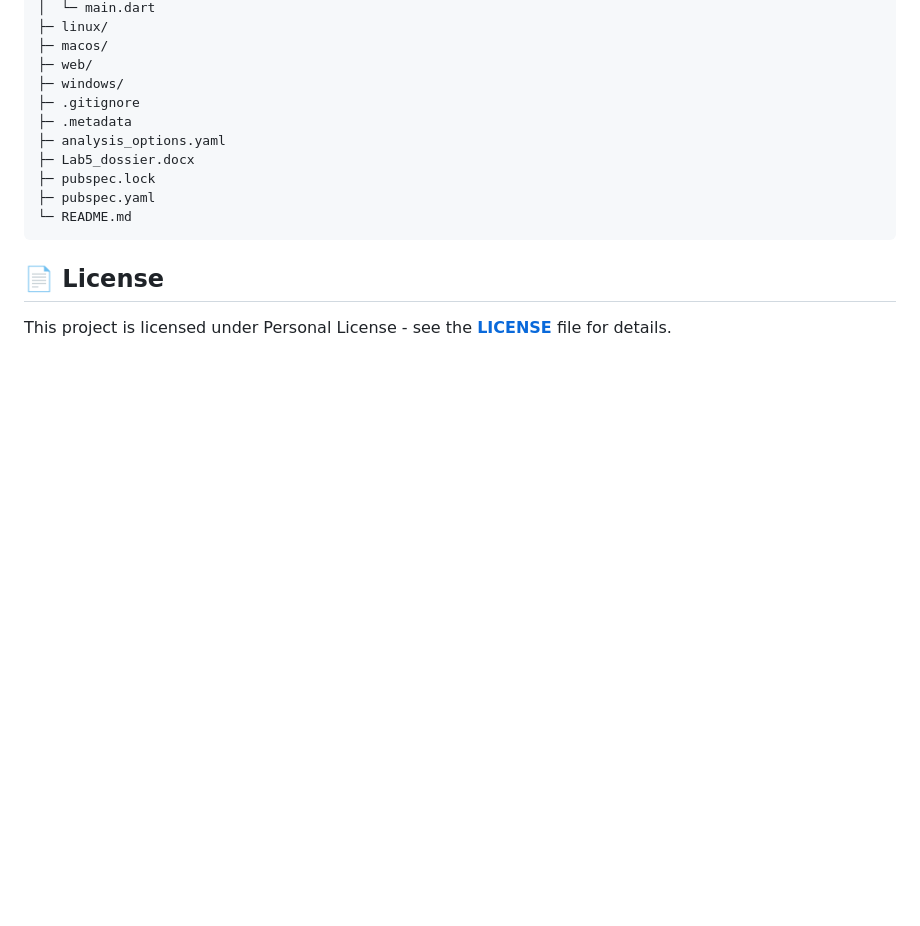
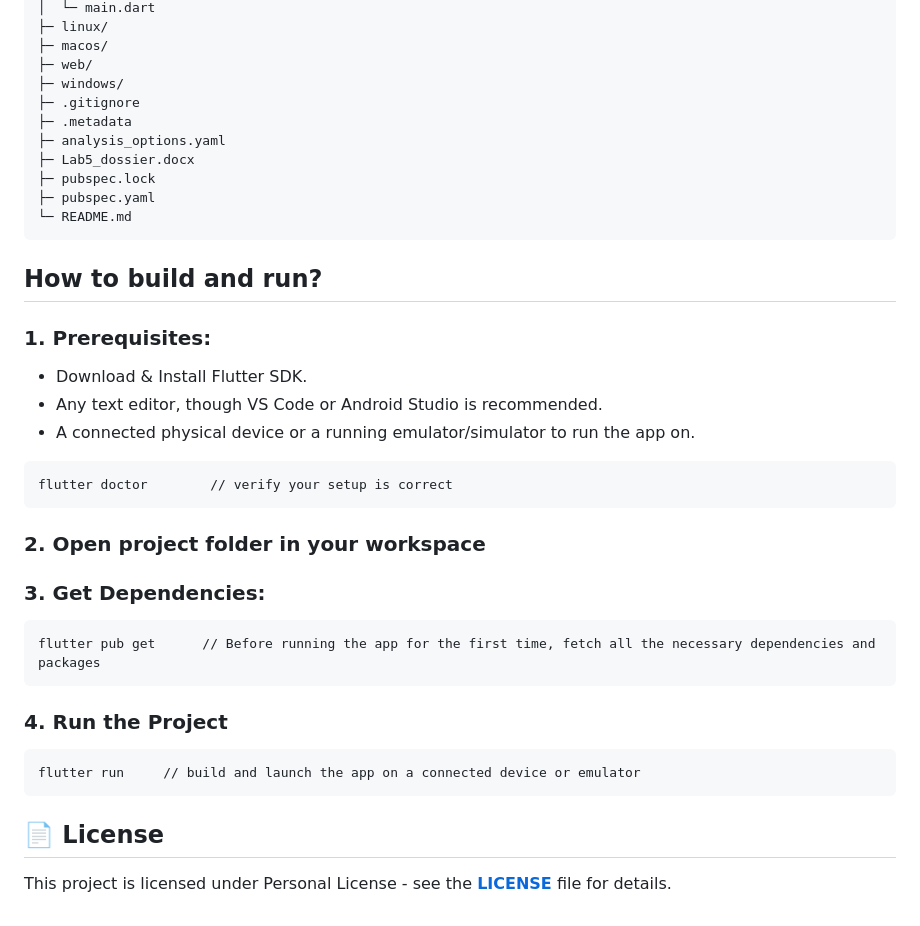
Before and after one commit to talasumaa/Uni-Q-A-Mobile-App, a Markdown page: README.md, the part around the change. Rendered like a GitHub page; blank space fills up the shorter version.

Commit message:
Add build and run instructions to README
Added instructions for building and running the project, including prerequisites and commands.

````diff
--- a/README.md
+++ b/README.md
@@ -80,6 +80,26 @@ uni-qa-mobile-app/
 ├─ pubspec.yaml
 └─ README.md
 ```
+
+## How to build and run?
+### 1. Prerequisites:
+   - Download & Install Flutter SDK.
+   - Any text editor, though VS Code or Android Studio is recommended.
+   - A connected physical device or a running emulator/simulator to run the app on.
+
+```
+flutter doctor        // verify your setup is correct
+```
+### 2. Open project folder in your workspace
+### 3. Get Dependencies:
+```
+flutter pub get      // Before running the app for the first time, fetch all the necessary dependencies and packages
+```
+### 4. Run the Project
+```
+flutter run     // build and launch the app on a connected device or emulator
+```
+
 ## 📄 License
 
 This project is licensed under Personal License - see the **[LICENSE](LICENSE)** file for details.
````
